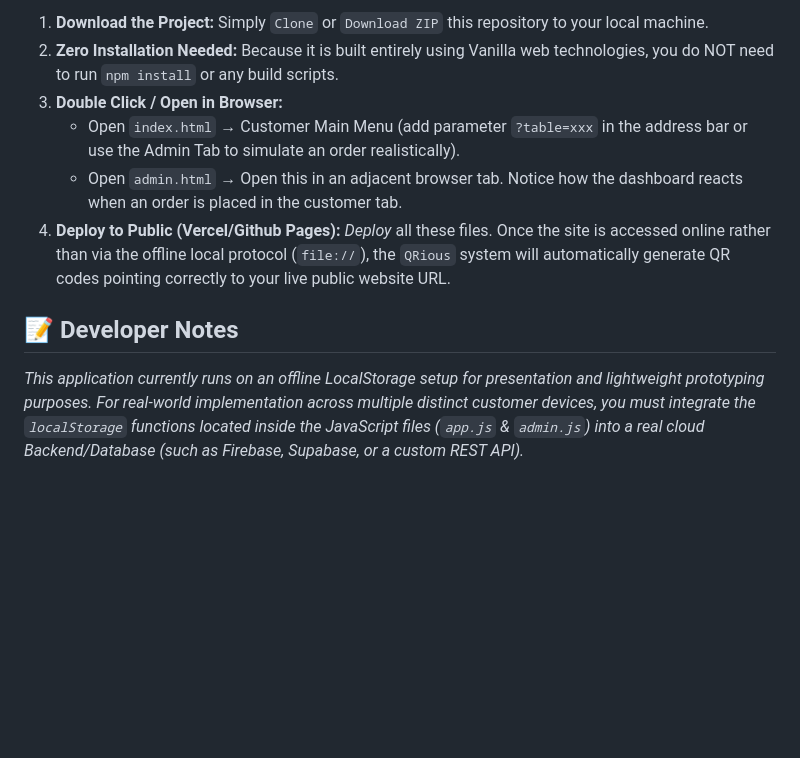
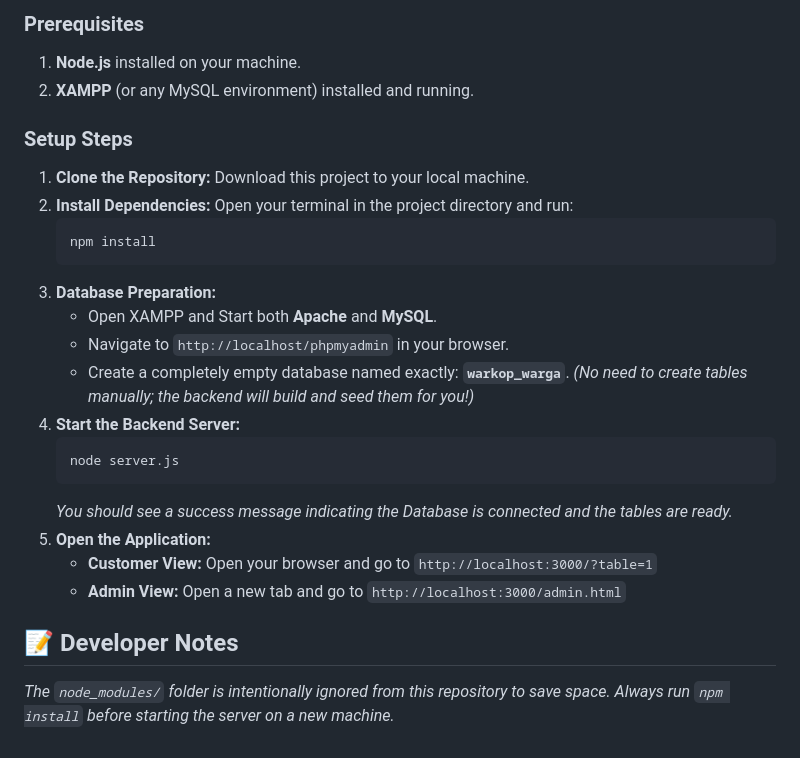
Before and after one commit to jjiyyaaa/Warkop-Warga, a Markdown page: README.md, the part around one of its changes. GitHub-like rendering; blank space fills up the shorter version.

````diff
--- a/README.md
+++ b/README.md
@@ -28,10 +33,27 @@ Warkop Warga is a responsive, local-storage-based Point of Sale (POS) and self-s
 
-1. **Download the Project:** Simply `Clone` or `Download ZIP` this repository to your local machine.
-2. **Zero Installation Needed:** Because it is built entirely using Vanilla web technologies, you do NOT need to run `npm install` or any build scripts.
-3. **Double Click / Open in Browser:**
-   - Open `index.html` → Customer Main Menu (add parameter `?table=xxx` in the address bar or use the Admin Tab to simulate an order realistically).
-   - Open `admin.html` → Open this in an adjacent browser tab. Notice how the dashboard reacts when an order is placed in the customer tab.
-4. **Deploy to Public (Vercel/Github Pages):** *Deploy* all these files. Once the site is accessed online rather than via the offline local protocol (`file://`), the `QRious` system will automatically generate QR codes pointing correctly to your live public website URL.
+### Prerequisites
+1. **Node.js** installed on your machine.
+2. **XAMPP** (or any MySQL environment) installed and running.
+
+### Setup Steps
+1. **Clone the Repository:** Download this project to your local machine.
+2. **Install Dependencies:** Open your terminal in the project directory and run:
+   ```bash
+   npm install
+   ```
+3. **Database Preparation:**
+   - Open XAMPP and Start both **Apache** and **MySQL**.
+   - Navigate to `http://localhost/phpmyadmin` in your browser.
+   - Create a completely empty database named exactly: **`warkop_warga`**.
+   *(No need to create tables manually; the backend will build and seed them for you!)*
+4. **Start the Backend Server:**
+   ```bash
+   node server.js
+   ```
+   *You should see a success message indicating the Database is connected and the tables are ready.*
+5. **Open the Application:**
+   - **Customer View:** Open your browser and go to `http://localhost:3000/?table=1`
+   - **Admin View:** Open a new tab and go to `http://localhost:3000/admin.html`
 
 ## 📝 Developer Notes
-*This application currently runs on an offline LocalStorage setup for presentation and lightweight prototyping purposes. For real-world implementation across multiple distinct customer devices, you must integrate the `localStorage` functions located inside the JavaScript files (`app.js` & `admin.js`) into a real cloud Backend/Database (such as Firebase, Supabase, or a custom REST API).*
+*The `node_modules/` folder is intentionally ignored from this repository to save space. Always run `npm install` before starting the server on a new machine.*
````
Also changed, not shown: other parts of README.md (+23 -18 lines).
